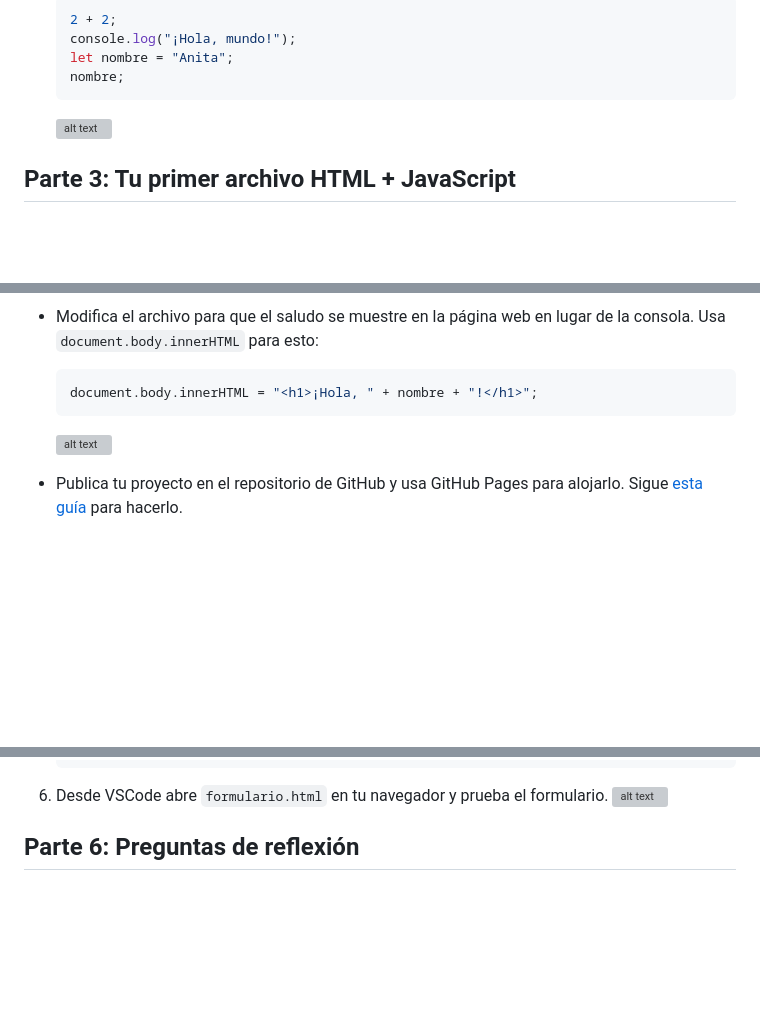
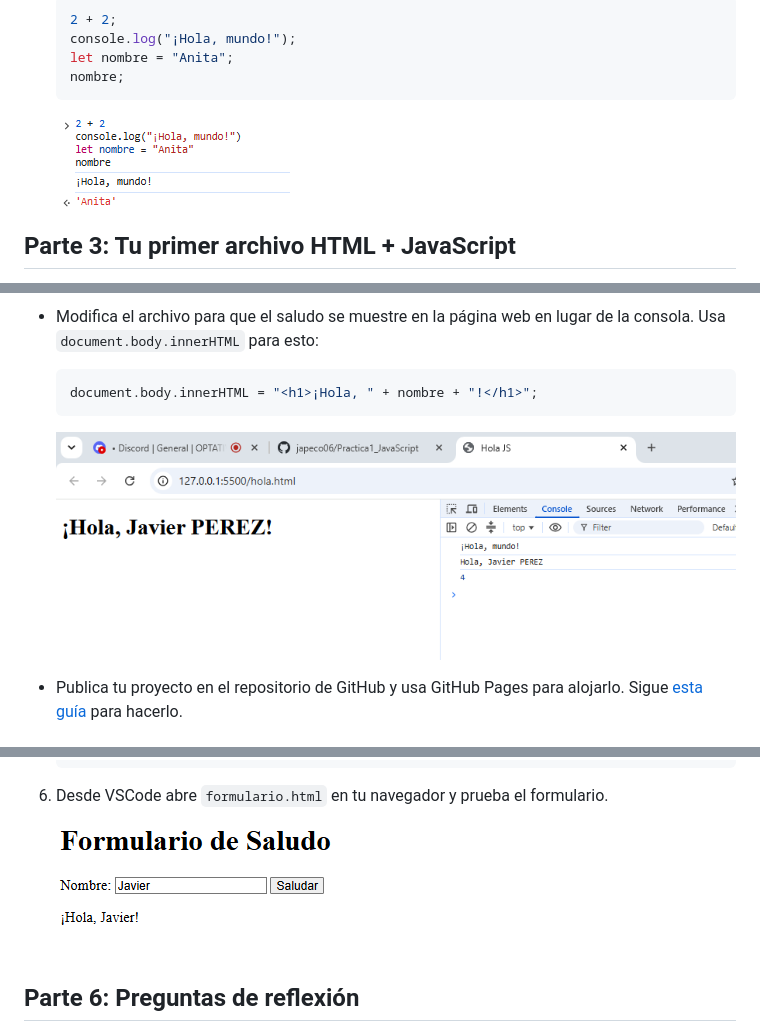
Before and after one commit to japeco06/Practica1_JavaScript, a Markdown page: README.md, 3 parts joined by grey strips. Rendered like a GitHub page; blank space fills up the shorter version; grey boxes are pictures that could not be loaded.

````diff
--- a/README.md
+++ b/README.md
@@ -54,7 +54,7 @@ JavaScript (JS) es un lenguaje de programación interpretado, ligero y multiplat
    let nombre = "Anita";
    nombre;
    ```
-   ![alt text](image.png)
+   ![alt text](imagenes/image.png)
 
 ## Parte 3: Tu primer archivo HTML + JavaScript
 
@@ -96,7 +96,7 @@ JavaScript (JS) es un lenguaje de programación interpretado, ligero y multiplat
   ```js
   document.body.innerHTML = "<h1>¡Hola, " + nombre + "!</h1>";
   ```
-  ![alt text](image-4.png)
+  ![alt text](imagenes/image-4.png)
 - Publica tu proyecto en el repositorio de GitHub y usa GitHub Pages para alojarlo. Sigue [esta guía](https://docs.github.com/es/pages/getting-started-with-github-pages/creating-a-github-pages-site) para hacerlo.
 
 ## parte 5: formulario HTML + JavaScript
@@ -139,7 +139,7 @@ JavaScript (JS) es un lenguaje de programación interpretado, ligero y multiplat
    });
    ```
 6. Desde VSCode abre `formulario.html` en tu navegador y prueba el formulario.
-   ![alt text](image-5.png)
+   ![alt text](imagenes/image-5.png)
 
 ## Parte 6: Preguntas de reflexión
 
````
Also changed, not shown: other parts of README.md (+3 -3 lines).
